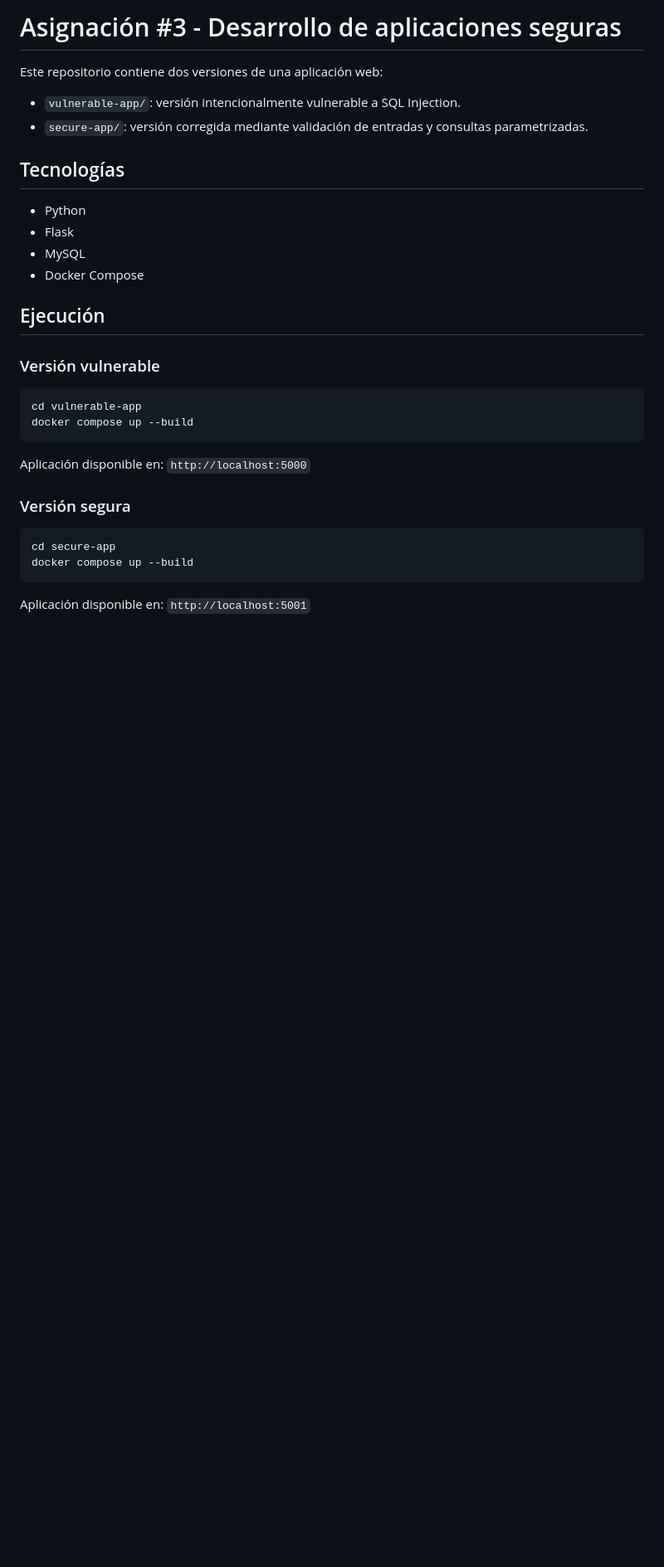
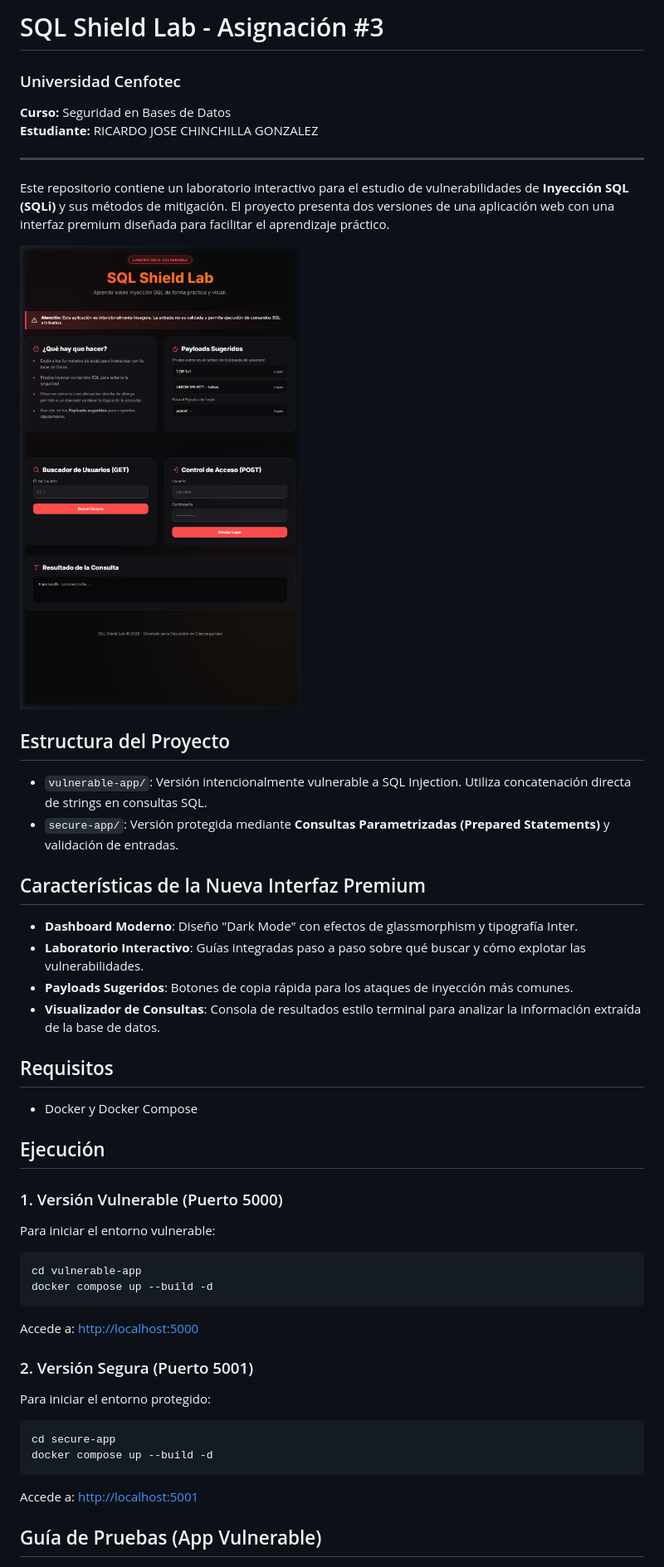
Before and after one commit to mortasoft/asignacion3_Ricardo_Chinchilla, a Markdown page: asignacion-sqli/README.md, the part around the change printed below. Shown: that part at 83% size. Drawn GitHub-style; pictures changed too: asignacion-sqli/screenshots/vulnerable_dashboard.png (added); blank space fills up the shorter version.

````diff
--- a/asignacion-sqli/README.md
+++ b/asignacion-sqli/README.md
@@ -1,31 +1,46 @@
-# Asignación #3 - Desarrollo de aplicaciones seguras
+# SQL Shield Lab - Asignación #3
+### Universidad Cenfotec
+**Curso:** Seguridad en Bases de Datos
+**Estudiante:** RICARDO JOSE CHINCHILLA GONZALEZ
 
-Este repositorio contiene dos versiones de una aplicación web:
+---
 
-- `vulnerable-app/`: versión intencionalmente vulnerable a SQL Injection.
-- `secure-app/`: versión corregida mediante validación de entradas y consultas parametrizadas.
+Este repositorio contiene un laboratorio interactivo para el estudio de vulnerabilidades de **Inyección SQL (SQLi)** y sus métodos de mitigación. El proyecto presenta dos versiones de una aplicación web con una interfaz premium diseñada para facilitar el aprendizaje práctico.
 
-## Tecnologías
-- Python
-- Flask
-- MySQL
-- Docker Compose
+![SQL Shield Lab Dashboard](./screenshots/vulnerable_dashboard.png)
+
+## Estructura del Proyecto
+
+- `vulnerable-app/`: Versión intencionalmente vulnerable a SQL Injection. Utiliza concatenación directa de strings en consultas SQL.
+- `secure-app/`: Versión protegida mediante **Consultas Parametrizadas (Prepared Statements)** y validación de entradas.
+
+## Características de la Nueva Interfaz Premium
+
+- **Dashboard Moderno**: Diseño "Dark Mode" con efectos de glassmorphism y tipografía Inter.
+- **Laboratorio Interactivo**: Guías integradas paso a paso sobre qué buscar y cómo explotar las vulnerabilidades.
+- **Payloads Sugeridos**: Botones de copia rápida para los ataques de inyección más comunes.
+- **Visualizador de Consultas**: Consola de resultados estilo terminal para analizar la información extraída de la base de datos.
+
+## Requisitos
+- Docker y Docker Compose
 
 ## Ejecución
 
-### Versión vulnerable
+### 1. Versión Vulnerable (Puerto 5000)
+Para iniciar el entorno vulnerable:
 ```bash
 cd vulnerable-app
-docker compose up --build
+docker compose up --build -d
 ```
+Accede a: [http://localhost:5000](http://localhost:5000)
 
-Aplicación disponible en: `http://localhost:5000`
-
-### Versión segura
+### 2. Versión Segura (Puerto 5001)
+Para iniciar el entorno protegido:
 ```bash
 cd secure-app
-docker compose up --build
+docker compose up --build -d
 ```
+Accede a: [http://localhost:5001](http://localhost:5001)
 
-Aplicación disponible en: `http://localhost:5001`
+## Guía de Pruebas (App Vulnerable)
 
````
Also changed, not shown: other parts of asignacion-sqli/README.md (+16 -25 lines), asignacion-sqli/screenshots/secure_dashboard.png (added), 6 other files.
